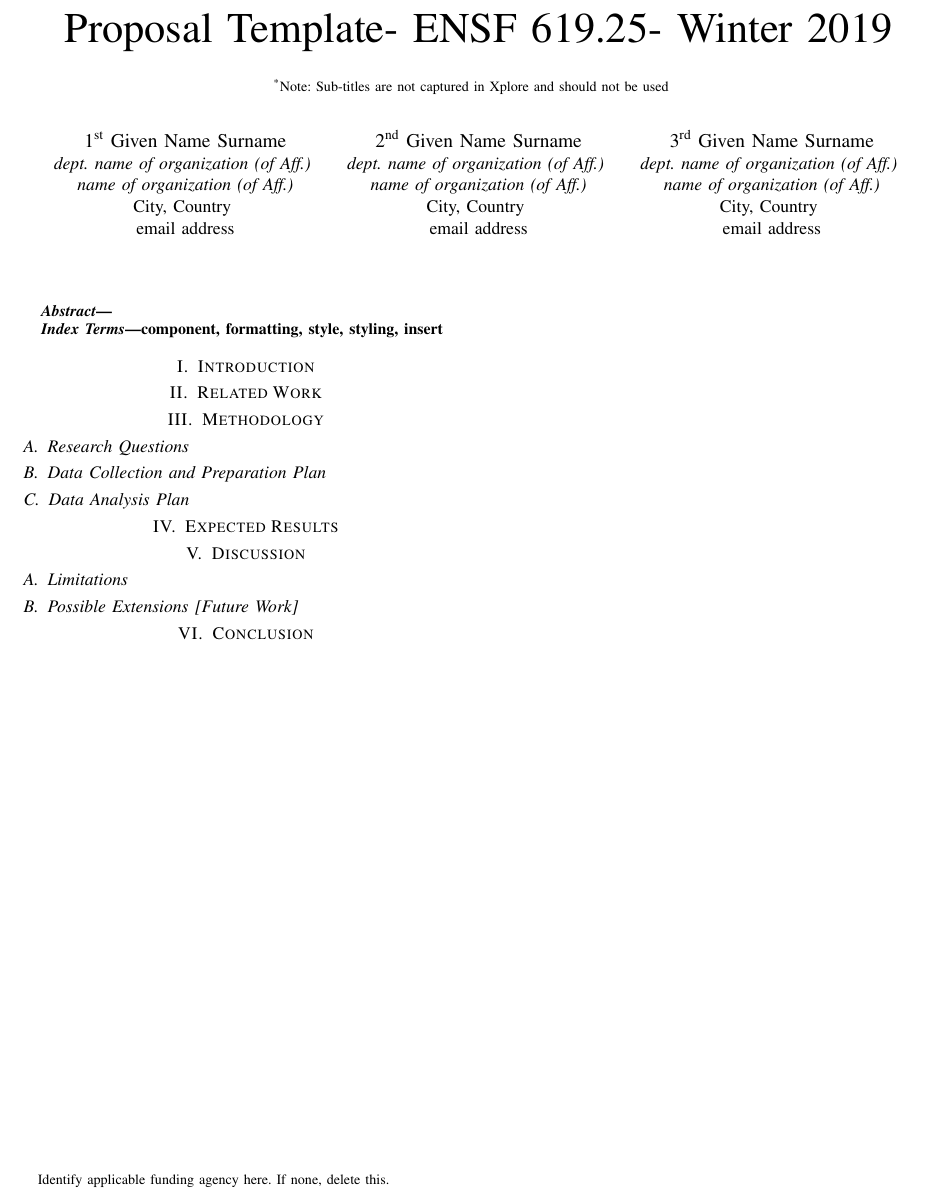
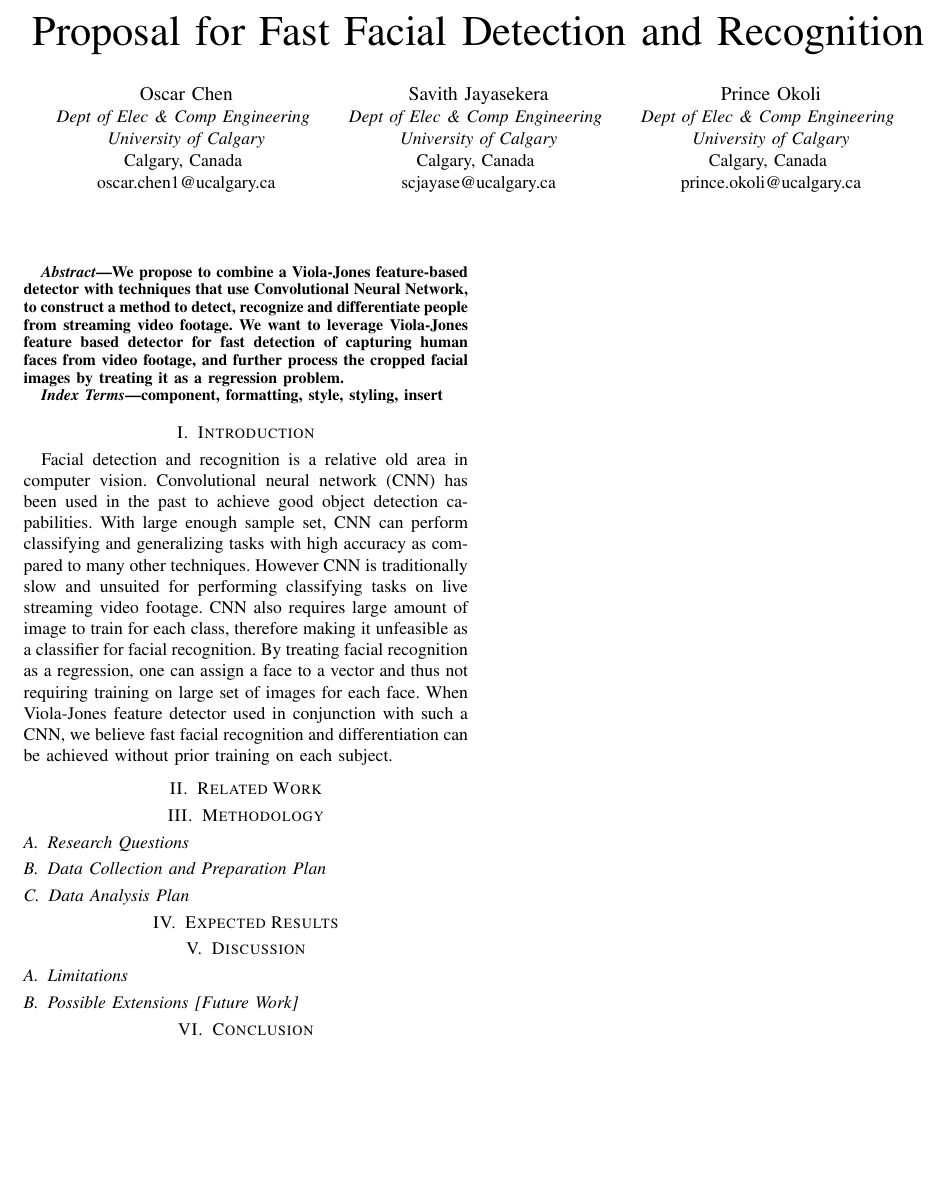
Before and after one commit to airoscar/3ShadesML, a LaTeX paper (Proposal.tex): part of the page, cut at the place of the change, the shorter picture padded with empty space. Compiled offline with pdfLaTeX.

Commit message:
working on proposal

```diff
--- a/Proposal.tex
+++ b/Proposal.tex
@@ -11,35 +11,34 @@
     T\kern-.1667em\lower.7ex\hbox{E}\kern-.125emX}}
 \begin{document}
 
-\title{Proposal Template- ENSF 619.25- Winter 2019\\
-{\footnotesize \textsuperscript{*}Note: Sub-titles are not captured in Xplore and
-should not be used}
-\thanks{Identify applicable funding agency here. If none, delete this.}
+\title{Proposal for Fast Facial Detection and Recognition \\
 }
 
-\author{\IEEEauthorblockN{1\textsuperscript{st} Given Name Surname}
-\IEEEauthorblockA{\textit{dept. name of organization (of Aff.)} \\
-\textit{name of organization (of Aff.)}\\
-City, Country \\
-email address}
+\author{\IEEEauthorblockN{Oscar Chen}
+\IEEEauthorblockA{\textit{Dept of Elec \& Comp Engineering} \\
+\textit{University of Calgary}\\
+Calgary, Canada \\
+oscar.chen1@ucalgary.ca}
 \and
-\IEEEauthorblockN{2\textsuperscript{nd} Given Name Surname}
-\IEEEauthorblockA{\textit{dept. name of organization (of Aff.)} \\
-\textit{name of organization (of Aff.)}\\
-City, Country \\
-email address}
+\IEEEauthorblockN{Savith Jayasekera}
+\IEEEauthorblockA{\textit{Dept of Elec \& Comp Engineering} \\
+\textit{University of Calgary}\\
+Calgary, Canada \\
+scjayase@ucalgary.ca}
 \and
-\IEEEauthorblockN{3\textsuperscript{rd} Given Name Surname}
-\IEEEauthorblockA{\textit{dept. name of organization (of Aff.)} \\
-\textit{name of organization (of Aff.)}\\
-City, Country \\
-email address}
+\IEEEauthorblockN{Prince Okoli}
+\IEEEauthorblockA{\textit{Dept of Elec \& Comp Engineering} \\
+\textit{University of Calgary}\\
+Calgary, Canada \\
+prince.okoli@ucalgary.ca}
 
 }
 
 \maketitle
 
 \begin{abstract}
+
+We propose to combine a Viola-Jones feature-based detector with techniques that use Convolutional Neural Network, to construct a method to detect, recognize and differentiate people from streaming video footage. We want to leverage Viola-Jones feature based detector for fast detection of capturing human faces from video footage, and further process the cropped facial images by treating it as a regression problem.
 
 \end{abstract}
 
@@ -48,6 +47,8 @@ component, formatting, style, styling, insert
 \end{IEEEkeywords}
 
 \section{Introduction}
+
+Facial detection and recognition is a relative old area in computer vision. Convolutional neural network (CNN) has been used in the past to achieve good object detection capabilities. With large enough sample set, CNN can perform classifying and generalizing tasks with high accuracy as compared to many other techniques. However CNN is traditionally slow and unsuited for performing classifying tasks on live streaming video footage. CNN also requires large amount of image to train for each class, therefore making it unfeasible as a classifier for facial recognition. By treating facial recognition as a regression, one can assign a face to a vector and thus not requiring training on large set of images for each face. When Viola-Jones feature detector used in conjunction with such a CNN, we believe fast facial recognition and differentiation can be achieved without prior training on each subject.
 
 \section{Related Work}
 
```
Also changed, not shown: Proposal.pdf, 1 other file.
